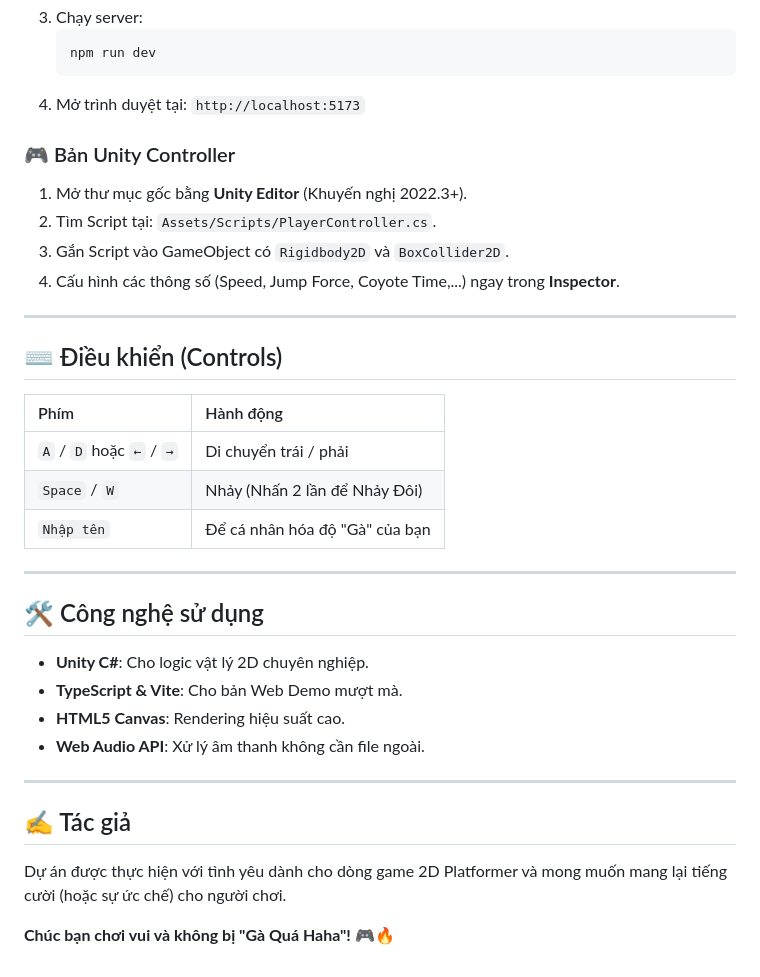
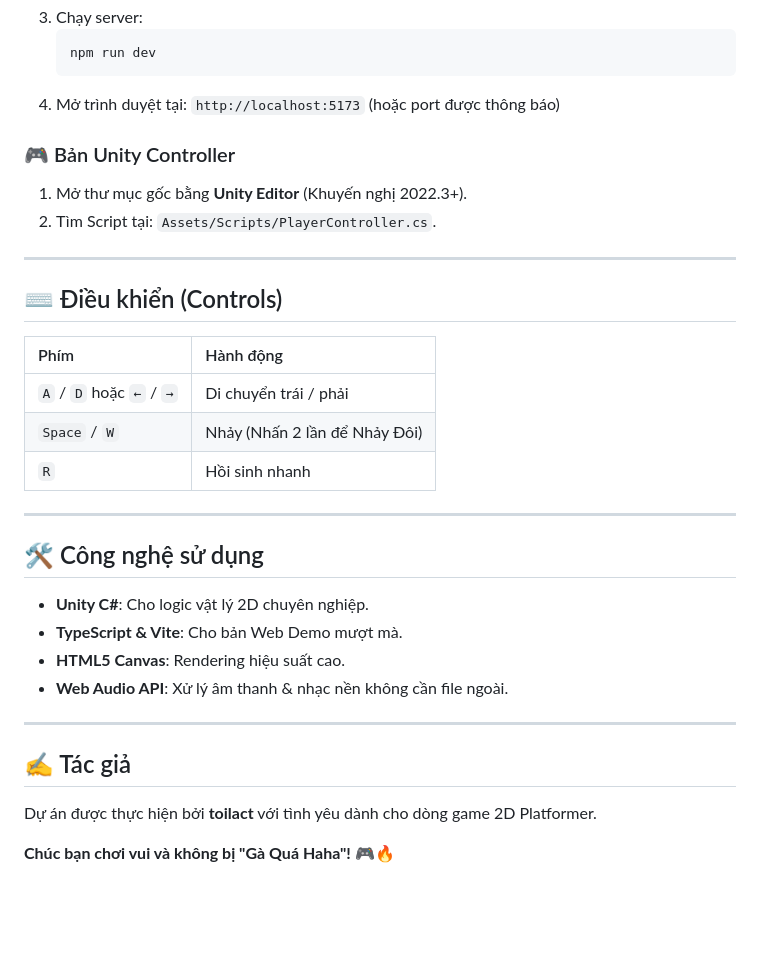
Before and after one commit to toilact/TorioJump, a Markdown page: README.md, the part around the change printed below. Rendered like a GitHub page; blank space fills up the shorter version.

````diff
--- a/README.md
+++ b/README.md
@@ -44,13 +45,11 @@ Một dự án trình diễn vật lý nhân vật 2D phong cách "Super Mario A
    ```bash
    npm run dev
    ```
-4. Mở trình duyệt tại: `http://localhost:5173`
+4. Mở trình duyệt tại: `http://localhost:5173` (hoặc port được thông báo)
 
 ### 🎮 Bản Unity Controller
 1. Mở thư mục gốc bằng **Unity Editor** (Khuyến nghị 2022.3+).
 2. Tìm Script tại: `Assets/Scripts/PlayerController.cs`.
-3. Gắn Script vào GameObject có `Rigidbody2D` và `BoxCollider2D`.
-4. Cấu hình các thông số (Speed, Jump Force, Coyote Time,...) ngay trong **Inspector**.
 
 ---
 
@@ -60,7 +59,7 @@ Một dự án trình diễn vật lý nhân vật 2D phong cách "Super Mario A
 | :--- | :--- |
 | `A` / `D` hoặc `←` / `→` | Di chuyển trái / phải |
 | `Space` / `W` | Nhảy (Nhấn 2 lần để Nhảy Đôi) |
-| `Nhập tên` | Để cá nhân hóa độ "Gà" của bạn |
+| `R` | Hồi sinh nhanh |
 
 ---
 
@@ -68,11 +67,11 @@ Một dự án trình diễn vật lý nhân vật 2D phong cách "Super Mario A
 - **Unity C#**: Cho logic vật lý 2D chuyên nghiệp.
 - **TypeScript & Vite**: Cho bản Web Demo mượt mà.
 - **HTML5 Canvas**: Rendering hiệu suất cao.
-- **Web Audio API**: Xử lý âm thanh không cần file ngoài.
+- **Web Audio API**: Xử lý âm thanh & nhạc nền không cần file ngoài.
 
 ---
 
 ## ✍️ Tác giả
-Dự án được thực hiện với tình yêu dành cho dòng game 2D Platformer và mong muốn mang lại tiếng cười (hoặc sự ức chế) cho người chơi.
+Dự án được thực hiện bởi **toilact** với tình yêu dành cho dòng game 2D Platformer.
 
 **Chúc bạn chơi vui và không bị "Gà Quá Haha"!** 🎮🔥
````
Also changed, not shown: other parts of README.md (+9 -8 lines), docs/images/gameplay.png (added), 3 other files.
